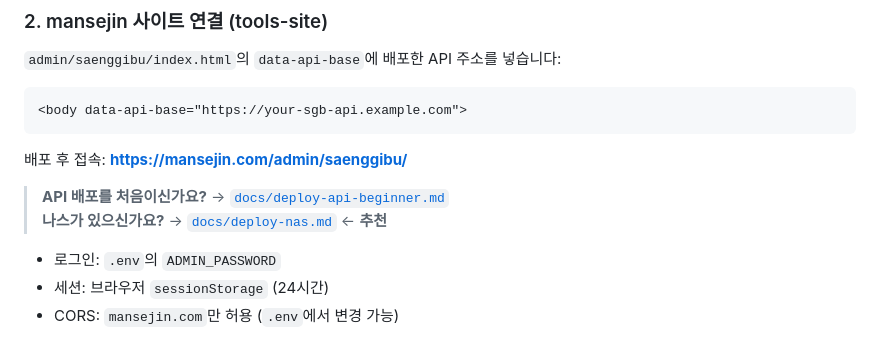
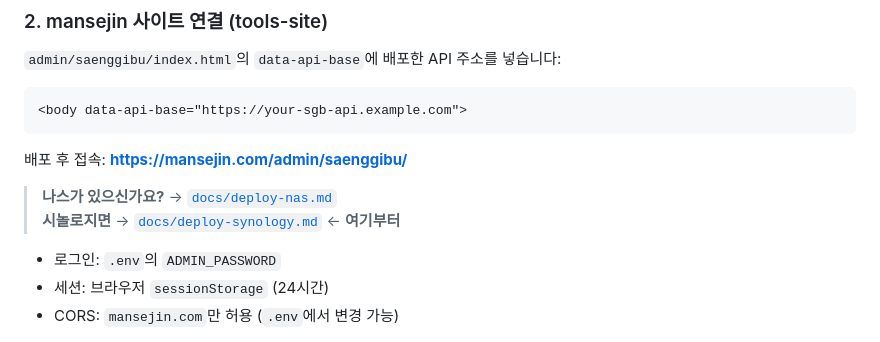
Before and after one commit to Mansejin/auto_script, a Markdown page: docs/saenggibu.md, the part around the change. Rendered like a GitHub page.

```diff
--- a/docs/saenggibu.md
+++ b/docs/saenggibu.md
@@ -42,8 +42,8 @@ python3 server.py
 
 배포 후 접속: **https://mansejin.com/admin/saenggibu/**
 
-> **API 배포를 처음이신가요?** → [`docs/deploy-api-beginner.md`](deploy-api-beginner.md)
-> **나스가 있으신가요?** → [`docs/deploy-nas.md`](deploy-nas.md) ← **추천**
+> **나스가 있으신가요?** → [`docs/deploy-nas.md`](deploy-nas.md)
+> **시놀로지면** → [`docs/deploy-synology.md`](deploy-synology.md) ← **여기부터**
 
 - 로그인: `.env`의 `ADMIN_PASSWORD`
 - 세션: 브라우저 `sessionStorage` (24시간)
```
Also changed, not shown: docs/deploy-nas.md (+3 -1 lines), docs/deploy-synology.md (added, +285 -0 lines).
